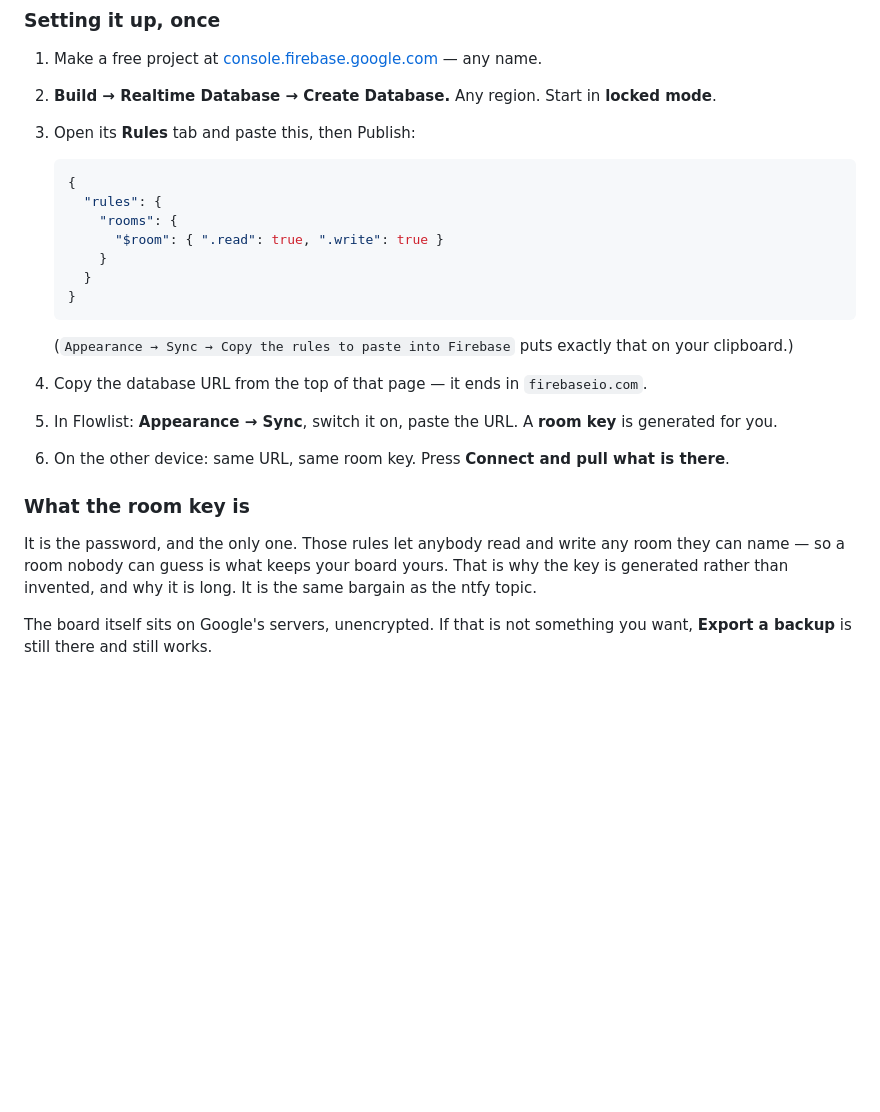
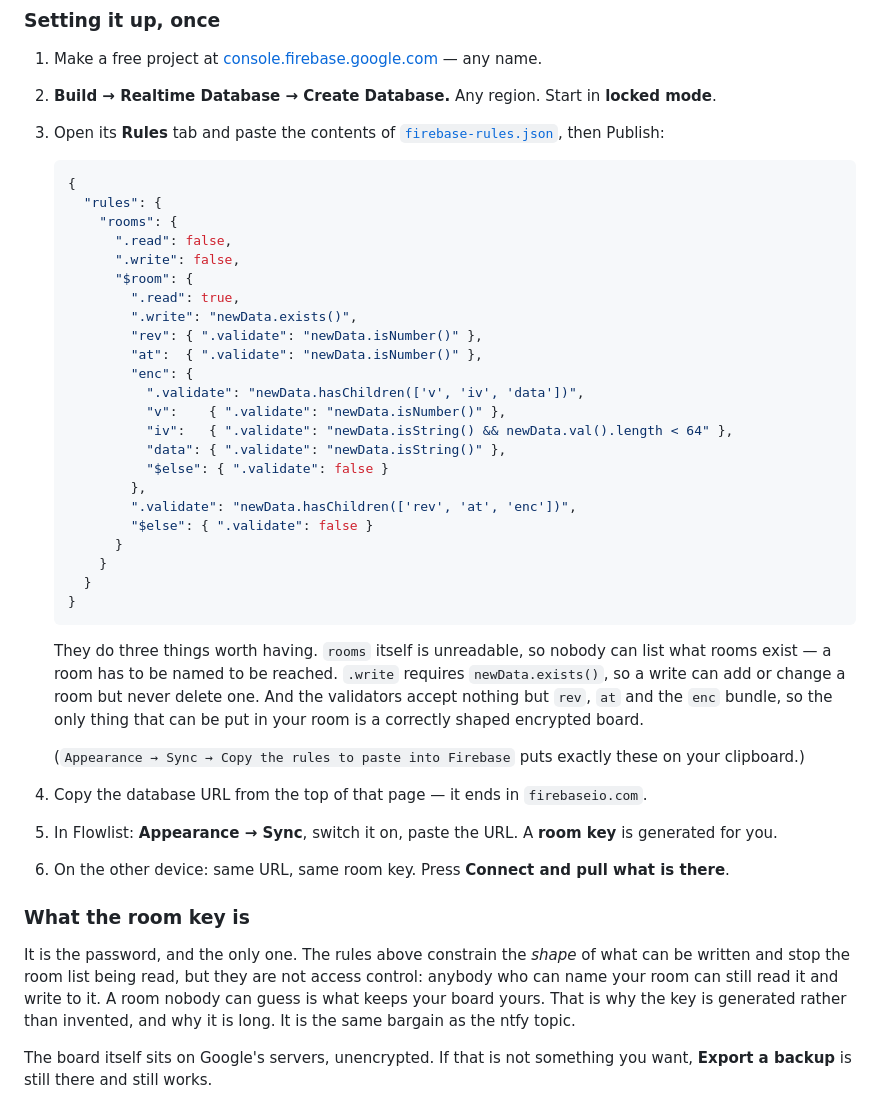
Before and after one commit to dezdickey/Flowlist, a Markdown page: README.md, the part around the change. Rendered like a GitHub page; blank space fills up the shorter version.

````diff
--- a/README.md
+++ b/README.md
@@ -87,20 +87,44 @@ read — see **Locking it before it leaves**.
 
 1. Make a free project at [console.firebase.google.com](https://console.firebase.google.com) — any name.
 2. **Build → Realtime Database → Create Database.** Any region. Start in **locked mode**.
-3. Open its **Rules** tab and paste this, then Publish:
+3. Open its **Rules** tab and paste the contents of
+   [`firebase-rules.json`](firebase-rules.json), then Publish:
 
    ```json
    {
      "rules": {
        "rooms": {
-         "$room": { ".read": true, ".write": true }
+         ".read": false,
+         ".write": false,
+         "$room": {
+           ".read": true,
+           ".write": "newData.exists()",
+           "rev": { ".validate": "newData.isNumber()" },
+           "at":  { ".validate": "newData.isNumber()" },
+           "enc": {
+             ".validate": "newData.hasChildren(['v', 'iv', 'data'])",
+             "v":    { ".validate": "newData.isNumber()" },
+             "iv":   { ".validate": "newData.isString() && newData.val().length < 64" },
+             "data": { ".validate": "newData.isString()" },
+             "$else": { ".validate": false }
+           },
+           ".validate": "newData.hasChildren(['rev', 'at', 'enc'])",
+           "$else": { ".validate": false }
+         }
        }
      }
    }
    ```
 
+   They do three things worth having. `rooms` itself is unreadable, so nobody
+   can list what rooms exist — a room has to be named to be reached. `.write`
+   requires `newData.exists()`, so a write can add or change a room but never
+   delete one. And the validators accept nothing but `rev`, `at` and the
+   `enc` bundle, so the only thing that can be put in your room is a correctly
+   shaped encrypted board.
+
    (`Appearance → Sync → Copy the rules to paste into Firebase` puts exactly
-   that on your clipboard.)
+   these on your clipboard.)
 4. Copy the database URL from the top of that page — it ends in
    `firebaseio.com`.
 5. In Flowlist: **Appearance → Sync**, switch it on, paste the URL. A **room
@@ -110,10 +134,12 @@ read — see **Locking it before it leaves**.
 
 ### What the room key is
 
-It is the password, and the only one. Those rules let anybody read and write
-any room they can name — so a room nobody can guess is what keeps your board
-yours. That is why the key is generated rather than invented, and why it is
-long. It is the same bargain as the ntfy topic.
+It is the password, and the only one. The rules above constrain the *shape* of
+what can be written and stop the room list being read, but they are not access
+control: anybody who can name your room can still read it and write to it. A
+room nobody can guess is what keeps your board yours. That is why the key is
+generated rather than invented, and why it is long. It is the same bargain as
+the ntfy topic.
 
 The board itself sits on Google's servers, unencrypted. If that is not
 something you want, **Export a backup** is still there and still works.
````
